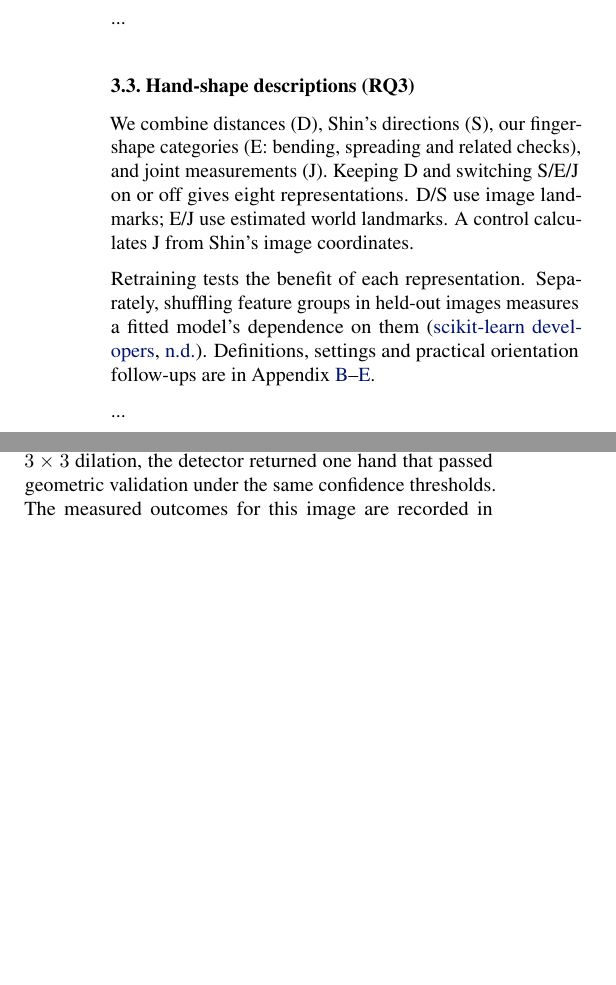
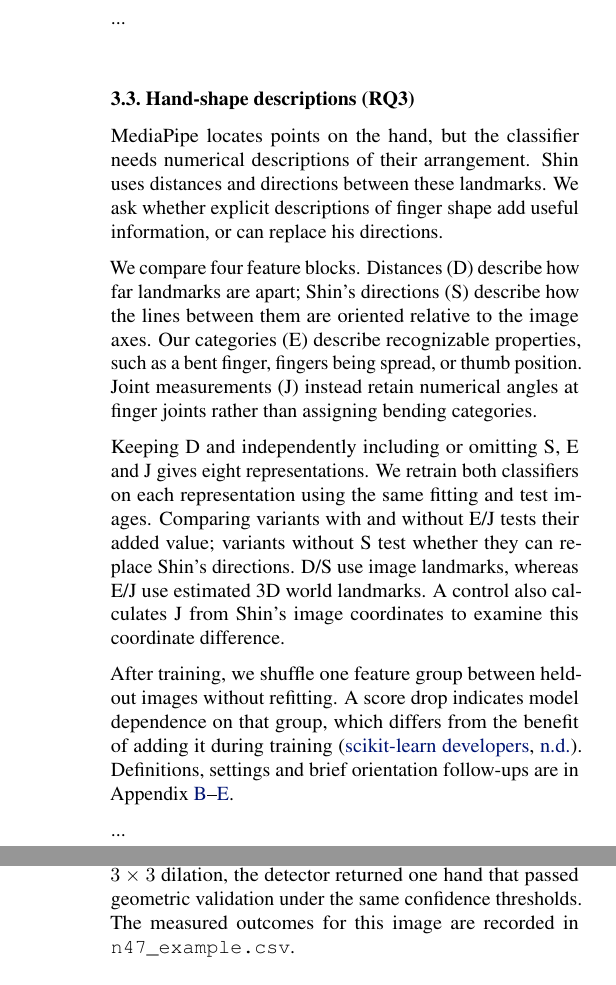
Before and after one commit to nlamah/ktai-hand-gesture, a LaTeX document (paper/group_integration/group_report_paste_ready.tex): two parts of the columns of pages 2 and 3 of 13 before the commit and two parts of the columns of pages 2 and 4 of 14 after it, joined at a grey line, cut so that both start at the same text, the shorter picture padded with empty space. Compiled offline with pdfLaTeX.

Commit message:
change paper

```diff
--- a/paper/group_integration/group_report_paste_ready.tex
+++ b/paper/group_integration/group_report_paste_ready.tex
@@ -210,9 +210,13 @@ For RQ2, image preprocessing is applied as a second attempt to obtain hand landm
 
 \par\noindent ...\par\medskip
 \subsection{Hand-shape descriptions (RQ3)}\label{sec:ton-methods}
-We combine distances (D), Shin's directions (S), our finger-shape categories (E: bending, spreading and related checks), and joint measurements (J). Keeping D and switching S/E/J on or off gives eight representations. D/S use image landmarks; E/J use estimated world landmarks. A control calculates J from Shin's image coordinates.
+MediaPipe locates points on the hand, but the classifier needs numerical descriptions of their arrangement. Shin uses distances and directions between these landmarks. We ask whether explicit descriptions of finger shape add useful information, or can replace his directions.
 
-Retraining tests the benefit of each representation. Separately, shuffling feature groups in held-out images measures a fitted model's dependence on them \citep{ton-sklearnpermutation}. Definitions, settings and practical orientation follow-ups are in Appendix~\ref{app:ton-protocol}--\ref{app:ton-live}.
+We compare four feature blocks. Distances (D) describe how far landmarks are apart; Shin's directions (S) describe how the lines between them are oriented relative to the image axes. Our categories (E) describe recognizable properties, such as a bent finger, fingers being spread, or thumb position. Joint measurements (J) instead retain numerical angles at finger joints rather than assigning bending categories.
+
+Keeping D and independently including or omitting S, E and J gives eight representations. We retrain both classifiers on each representation using the same fitting and test images. Comparing variants with and without E/J tests their added value; variants without S test whether they can replace Shin's directions. D/S use image landmarks, whereas E/J use estimated 3D world landmarks. A control also calculates J from Shin's image coordinates to examine this coordinate difference.
+
+After training, we shuffle one feature group between held-out images without refitting. A score drop indicates model dependence on that group, which differs from the benefit of adding it during training \citep{ton-sklearnpermutation}. Definitions, settings and brief orientation follow-ups are in Appendix~\ref{app:ton-protocol}--\ref{app:ton-live}.
 \par\noindent ...\par\medskip
 
 \section{Experimental Results}
```
Also changed, not shown: paper/group_integration/ton_methods_en.tex (+6 -2 lines), paper/group_integration/group_report_paste_ready_preview.pdf, paper/group_integration/group_report_preview.pdf, 5 other files.
